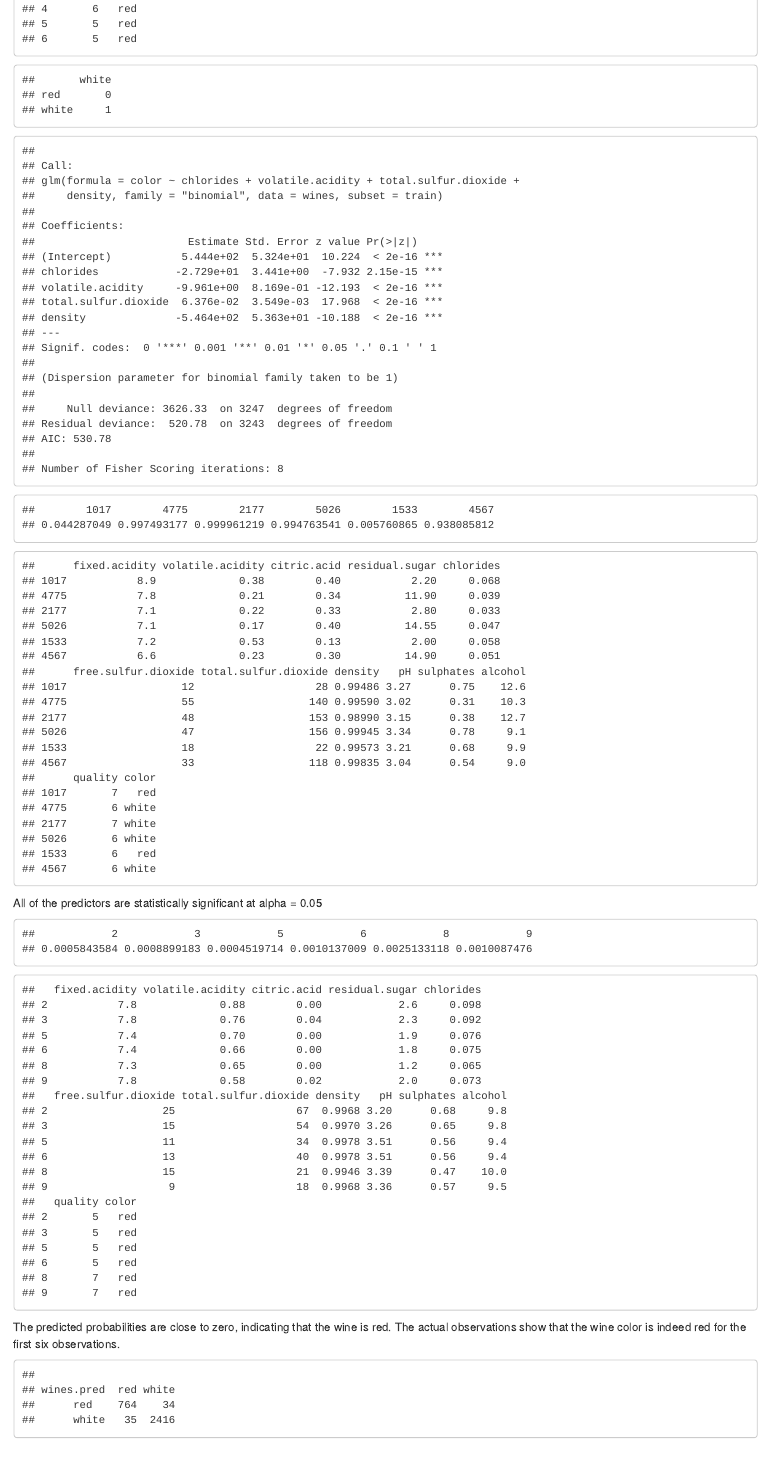
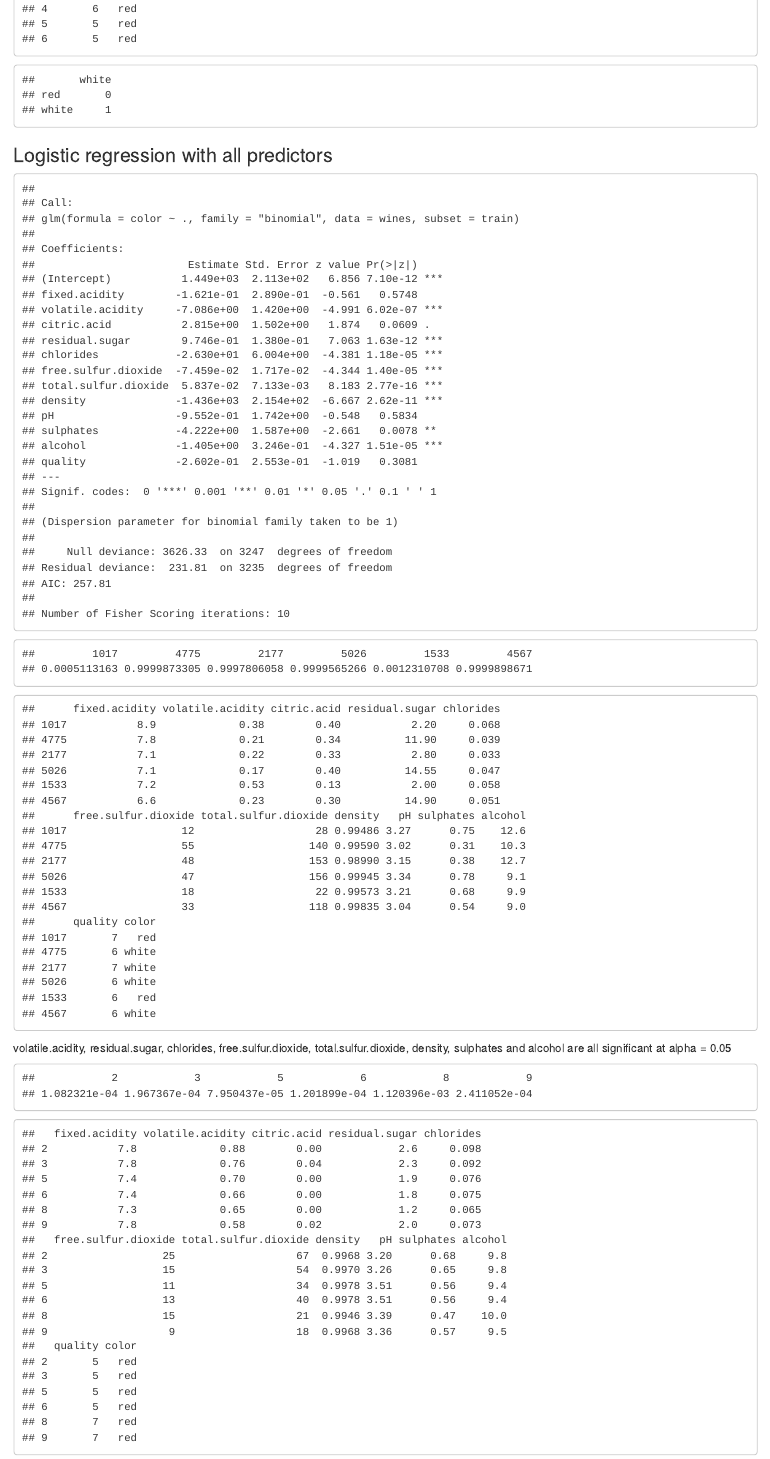
Before and after one commit to GaJinKim/ds301-final-project, an R Markdown document (question2logit.Rmd): the page in a window 1100 px wide, from 7110 px down. Rendered offline with R 4.5, knitr and Pandoc, with nearby package versions.

Commit message:
Re-upload of q2 work
Added code for logistic regression model with all predictors.

````diff
--- a/question2logit.Rmd
+++ b/question2logit.Rmd
@@ -64,5 +64,27 @@ head(wines)
 contrasts(wines$color)
 ```
 
+
+### Logistic regression with all predictors
 ```{r, echo=FALSE}
-wines.fit = glm(color~chlorides+volatile.acidity+total.sulfur.dioxide+density,data=wines,subset=train,family='binomial')
+wines.fit1 = glm(color~.,data=wines,subset=train,family='binomial')
+
+#train logistic model on training set with all predictors
+```
+
+```{r, echo=FALSE}
+summary(wines.fit1)
+head(wines.fit1$fitted.values)
+head(wines[train,])
+```
+
+volatile.acidity, residual.sugar, chlorides, free.sulfur.dioxide, total.sulfur.dioxide, density, sulphates and alcohol are all significant at alpha = 0.05
+
+
+```{r, echo=FALSE}
+wines.prob1 = predict(wines.fit1,wines[test,],type='response')
+head(wines.prob1)
+head(wines[test,])
+```
+
+```{r, echo=FALSE}
@@ -68,0 +96 @@ wines.fit = glm(color~chlorides+volatile.acidity+total.sulfur.dioxide+density,da
+```{r, echo=FALSE}
@@ -71,16 +109,16 @@ wines.fit = glm(color~chlorides+volatile.acidity+total.sulfur.dioxide+density,da
 ```
 
 ```{r, echo=FALSE}
-summary(wines.fit)
-head(wines.fit$fitted.values)
+summary(wines.fit2)
+head(wines.fit2$fitted.values)
 head(wines[train,])
 ```
 
 All of the predictors are statistically significant at alpha = 0.05
 
 ```{r, echo=FALSE}
-wines.prob = predict(wines.fit,wines[test,],type='response')
-head(wines.prob)
+wines.prob2 = predict(wines.fit2,wines[test,],type='response')
+head(wines.prob2)
 head(wines[test,])
 ```
 
@@ -88,6 +126,3 @@ The predicted probabilities are close to zero, indicating that the wine is red.
 
 
 ```{r, echo=FALSE}
-wines.pred = rep('red',length(test))
-wines.pred[wines.prob >0.5] ='white'
-table(wines.pred,wines[test,]$color)
````
Also changed, not shown: question2logit.Rmd (24 more changed lines).
